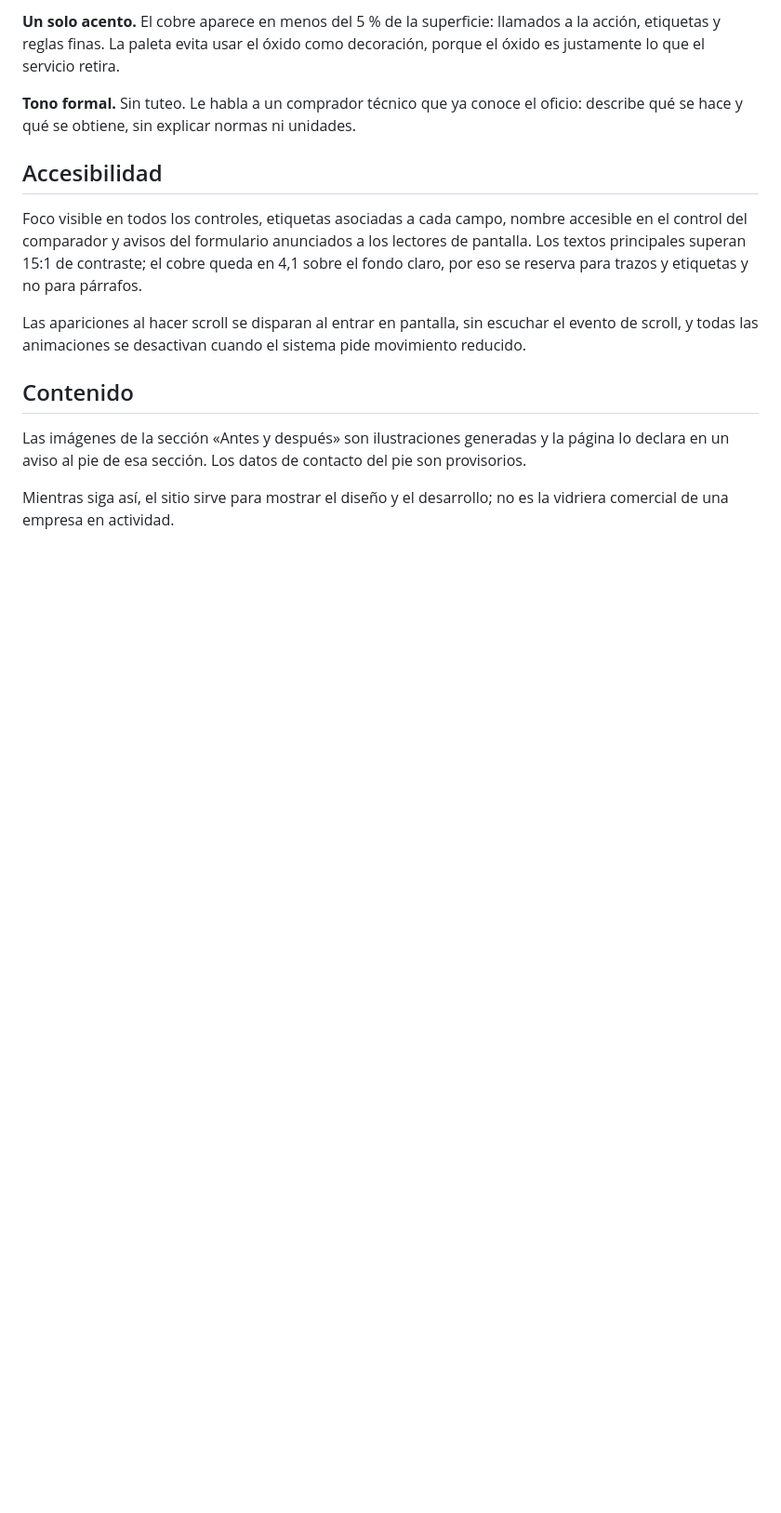
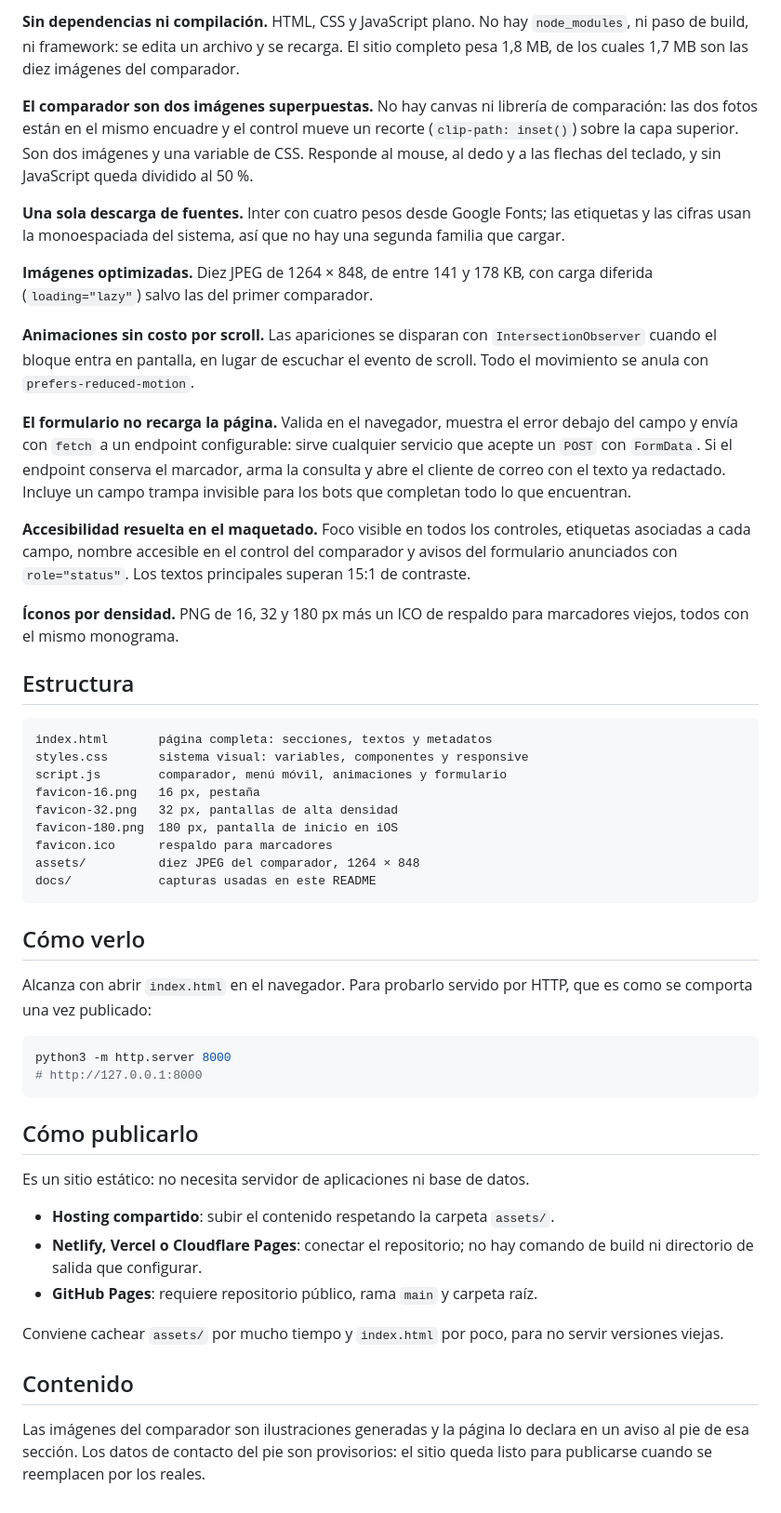
Before and after one commit to GabyFCE/arenados-web, a Markdown page: README.md, the part around one of its changes. Shown at 93% size. Drawn GitHub-style; blank space fills up the shorter version.

````diff
--- a/README.md
+++ b/README.md
@@ -37,25 +36,74 @@ sección responde una pregunta del comprador y la siguiente queda a un scroll.
 
-**Un solo acento.** El cobre aparece en menos del 5 % de la superficie: llamados a la acción,
-etiquetas y reglas finas. La paleta evita usar el óxido como decoración, porque el óxido es
-justamente lo que el servicio retira.
+**Sin dependencias ni compilación.** HTML, CSS y JavaScript plano. No hay `node_modules`, ni
+paso de build, ni framework: se edita un archivo y se recarga. El sitio completo pesa 1,8 MB,
+de los cuales 1,7 MB son las diez imágenes del comparador.
 
-**Tono formal.** Sin tuteo. Le habla a un comprador técnico que ya conoce el oficio: describe
-qué se hace y qué se obtiene, sin explicar normas ni unidades.
+**El comparador son dos imágenes superpuestas.** No hay canvas ni librería de comparación: las
+dos fotos están en el mismo encuadre y el control mueve un recorte (`clip-path: inset()`) sobre
+la capa superior. Son dos imágenes y una variable de CSS. Responde al mouse, al dedo y a las
+flechas del teclado, y sin JavaScript queda dividido al 50 %.
 
-## Accesibilidad
+**Una sola descarga de fuentes.** Inter con cuatro pesos desde Google Fonts; las etiquetas y
+las cifras usan la monoespaciada del sistema, así que no hay una segunda familia que cargar.
 
-Foco visible en todos los controles, etiquetas asociadas a cada campo, nombre accesible en el
-control del comparador y avisos del formulario anunciados a los lectores de pantalla. Los
-textos principales superan 15:1 de contraste; el cobre queda en 4,1 sobre el fondo claro, por
-eso se reserva para trazos y etiquetas y no para párrafos.
+**Imágenes optimizadas.** Diez JPEG de 1264 × 848, de entre 141 y 178 KB, con carga diferida
+(`loading="lazy"`) salvo las del primer comparador.
 
-Las apariciones al hacer scroll se disparan al entrar en pantalla, sin escuchar el evento de
-scroll, y todas las animaciones se desactivan cuando el sistema pide movimiento reducido.
+**Animaciones sin costo por scroll.** Las apariciones se disparan con `IntersectionObserver`
+cuando el bloque entra en pantalla, en lugar de escuchar el evento de scroll. Todo el
+movimiento se anula con `prefers-reduced-motion`.
+
+**El formulario no recarga la página.** Valida en el navegador, muestra el error debajo del
+campo y envía con `fetch` a un endpoint configurable: sirve cualquier servicio que acepte un
+`POST` con `FormData`. Si el endpoint conserva el marcador, arma la consulta y abre el cliente
+de correo con el texto ya redactado. Incluye un campo trampa invisible para los bots que
+completan todo lo que encuentran.
+
+**Accesibilidad resuelta en el maquetado.** Foco visible en todos los controles, etiquetas
+asociadas a cada campo, nombre accesible en el control del comparador y avisos del formulario
+anunciados con `role="status"`. Los textos principales superan 15:1 de contraste.
+
+**Íconos por densidad.** PNG de 16, 32 y 180 px más un ICO de respaldo para marcadores viejos,
+todos con el mismo monograma.
+
+## Estructura
+
+```
+index.html       página completa: secciones, textos y metadatos
+styles.css       sistema visual: variables, componentes y responsive
+script.js        comparador, menú móvil, animaciones y formulario
+favicon-16.png   16 px, pestaña
+favicon-32.png   32 px, pantallas de alta densidad
+favicon-180.png  180 px, pantalla de inicio en iOS
+favicon.ico      respaldo para marcadores
+assets/          diez JPEG del comparador, 1264 × 848
+docs/            capturas usadas en este README
+```
+
+## Cómo verlo
+
+Alcanza con abrir `index.html` en el navegador. Para probarlo servido por HTTP, que es como se
+comporta una vez publicado:
+
+```bash
+python3 -m http.server 8000
+# http://127.0.0.1:8000
+```
+
+## Cómo publicarlo
+
+Es un sitio estático: no necesita servidor de aplicaciones ni base de datos.
+
+- **Hosting compartido**: subir el contenido respetando la carpeta `assets/`.
+- **Netlify, Vercel o Cloudflare Pages**: conectar el repositorio; no hay comando de build ni
+  directorio de salida que configurar.
+- **GitHub Pages**: requiere repositorio público, rama `main` y carpeta raíz.
+
+Conviene cachear `assets/` por mucho tiempo y `index.html` por poco, para no servir versiones
+viejas.
 
 ## Contenido
 
-Las imágenes de la sección «Antes y después» son ilustraciones generadas y la página lo
-declara en un aviso al pie de esa sección. Los datos de contacto del pie son provisorios.
-
-Mientras siga así, el sitio sirve para mostrar el diseño y el desarrollo; no es la vidriera
-comercial de una empresa en actividad.
+Las imágenes del comparador son ilustraciones generadas y la página lo declara en un aviso al
+pie de esa sección. Los datos de contacto del pie son provisorios: el sitio queda listo para
+publicarse cuando se reemplacen por los reales.
````
Also changed, not shown: other parts of README.md (+25 -26 lines), docs/comparador.jpg (added), docs/portada.jpg (added).
